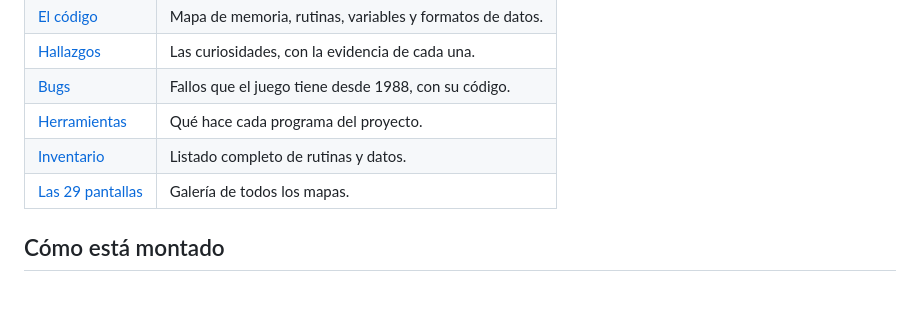
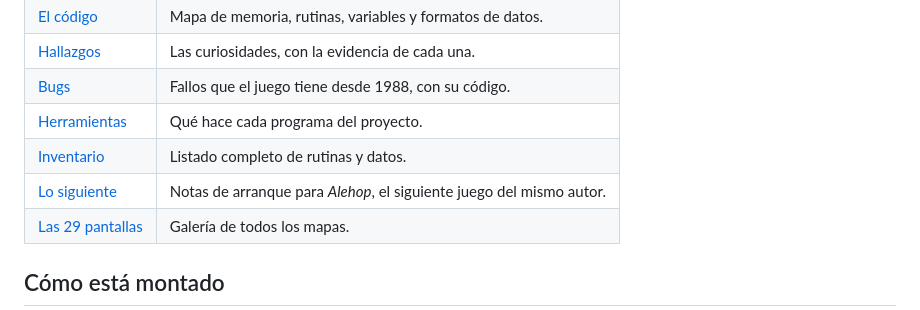
Before and after one commit to antxiko/temptations-disassembly, a Markdown page: README.es.md, the part around the change. GitHub-like rendering.

```diff
--- a/README.es.md
+++ b/README.es.md
@@ -84,6 +84,7 @@ compilar nada.
 | [Bugs](docs/BUGS.md) | Fallos que el juego tiene desde 1988, con su código. |
 | [Herramientas](docs/HERRAMIENTAS.md) | Qué hace cada programa del proyecto. |
 | [Inventario](docs/INVENTARIO.txt) | Listado completo de rutinas y datos. |
+| [Lo siguiente](docs/SIGUIENTE-ALEHOP.md) | Notas de arranque para *Alehop*, el siguiente juego del mismo autor. |
 | [Las 29 pantallas](docs/pantallas.html) | Galería de todos los mapas. |
 
 ## Cómo está montado
```
Also changed, not shown: README.md (+1 -0 lines), docs/SIGUIENTE-ALEHOP.md (added, +69 -0 lines).
